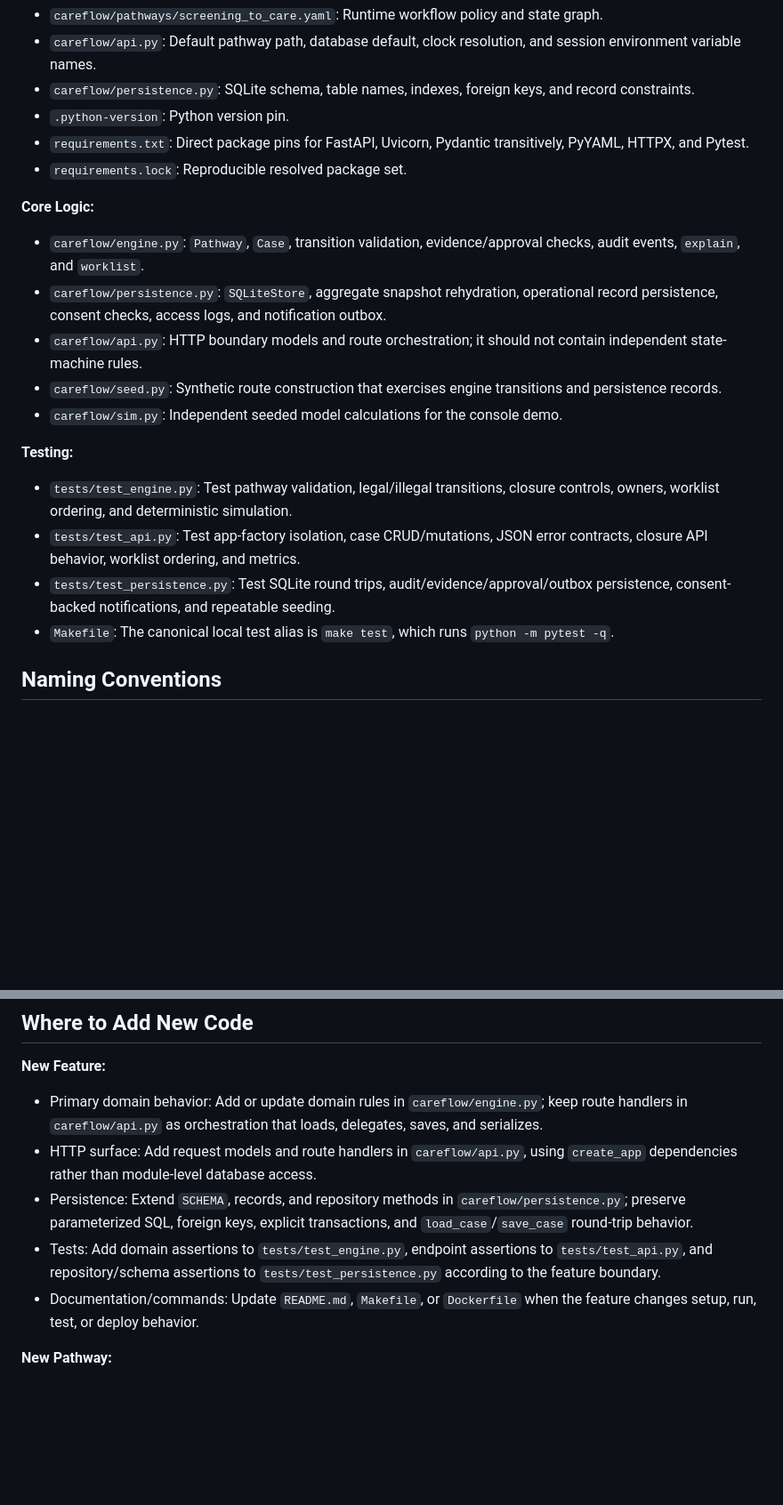
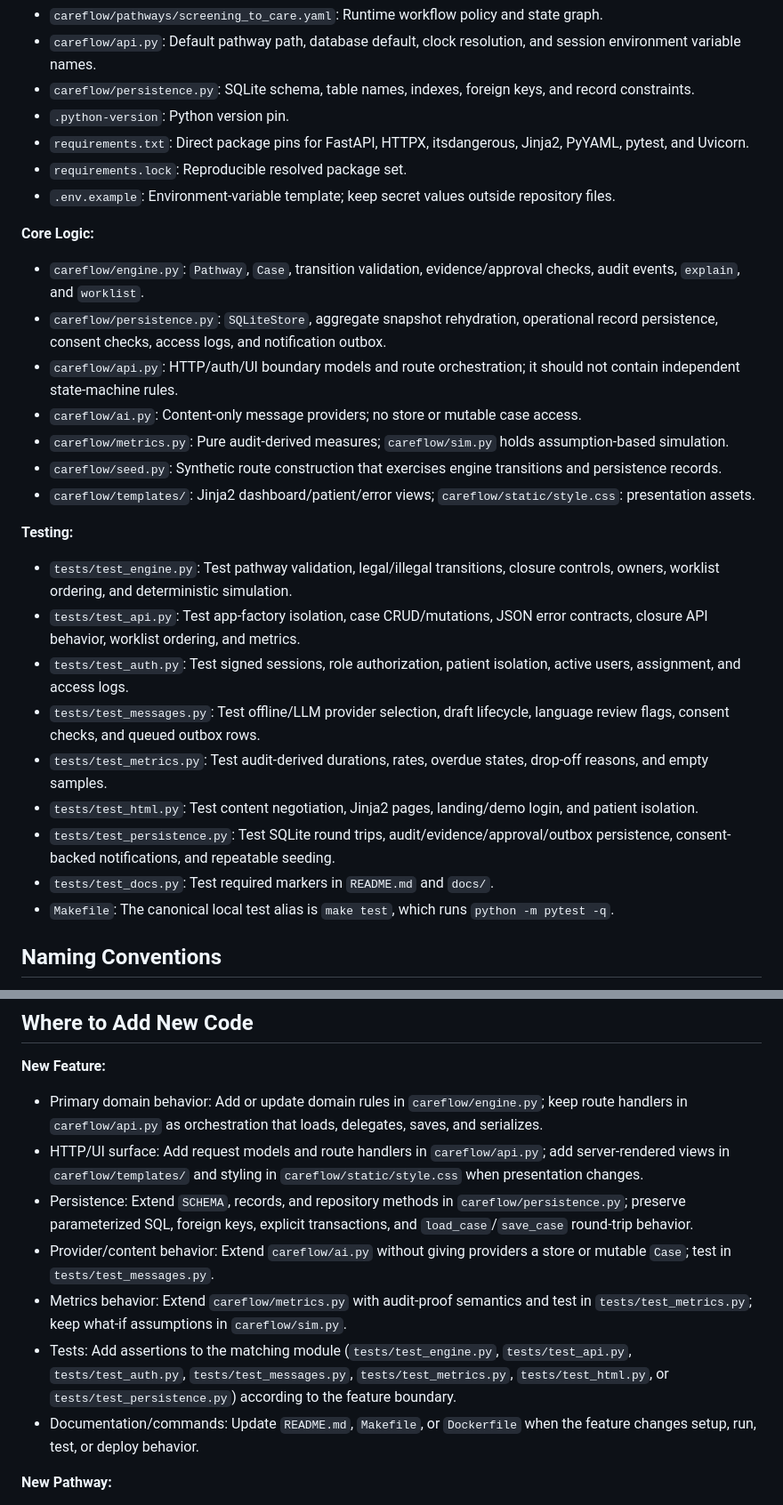
Before and after one commit to farhanmallik05/careflow-prototype, a Markdown page: .planning/codebase/STRUCTURE.md, 2 parts joined by grey strips. Shown at 89% size. GitHub-like rendering; blank space fills up the shorter version.

```diff
--- a/.planning/codebase/STRUCTURE.md
+++ b/.planning/codebase/STRUCTURE.md
@@ -90,20 +99,28 @@ careflow-prototype/
 - `careflow/api.py`: Default pathway path, database default, clock resolution, and session environment variable names.
 - `careflow/persistence.py`: SQLite schema, table names, indexes, foreign keys, and record constraints.
 - `.python-version`: Python version pin.
-- `requirements.txt`: Direct package pins for FastAPI, Uvicorn, Pydantic transitively, PyYAML, HTTPX, and Pytest.
+- `requirements.txt`: Direct package pins for FastAPI, HTTPX, itsdangerous, Jinja2, PyYAML, pytest, and Uvicorn.
 - `requirements.lock`: Reproducible resolved package set.
+- `.env.example`: Environment-variable template; keep secret values outside repository files.
 
 **Core Logic:**
 - `careflow/engine.py`: `Pathway`, `Case`, transition validation, evidence/approval checks, audit events, `explain`, and `worklist`.
 - `careflow/persistence.py`: `SQLiteStore`, aggregate snapshot rehydration, operational record persistence, consent checks, access logs, and notification outbox.
-- `careflow/api.py`: HTTP boundary models and route orchestration; it should not contain independent state-machine rules.
+- `careflow/api.py`: HTTP/auth/UI boundary models and route orchestration; it should not contain independent state-machine rules.
+- `careflow/ai.py`: Content-only message providers; no store or mutable case access.
+- `careflow/metrics.py`: Pure audit-derived measures; `careflow/sim.py` holds assumption-based simulation.
 - `careflow/seed.py`: Synthetic route construction that exercises engine transitions and persistence records.
-- `careflow/sim.py`: Independent seeded model calculations for the console demo.
+- `careflow/templates/`: Jinja2 dashboard/patient/error views; `careflow/static/style.css`: presentation assets.
 
 **Testing:**
 - `tests/test_engine.py`: Test pathway validation, legal/illegal transitions, closure controls, owners, worklist ordering, and deterministic simulation.
 - `tests/test_api.py`: Test app-factory isolation, case CRUD/mutations, JSON error contracts, closure API behavior, worklist ordering, and metrics.
+- `tests/test_auth.py`: Test signed sessions, role authorization, patient isolation, active users, assignment, and access logs.
+- `tests/test_messages.py`: Test offline/LLM provider selection, draft lifecycle, language review flags, consent checks, and queued outbox rows.
+- `tests/test_metrics.py`: Test audit-derived durations, rates, overdue states, drop-off reasons, and empty samples.
+- `tests/test_html.py`: Test content negotiation, Jinja2 pages, landing/demo login, and patient isolation.
 - `tests/test_persistence.py`: Test SQLite round trips, audit/evidence/approval/outbox persistence, consent-backed notifications, and repeatable seeding.
+- `tests/test_docs.py`: Test required markers in `README.md` and `docs/`.
 - `Makefile`: The canonical local test alias is `make test`, which runs `python -m pytest -q`.
 
 ## Naming Conventions
@@ -134,9 +151,11 @@ careflow-prototype/
 
 **New Feature:**
 - Primary domain behavior: Add or update domain rules in `careflow/engine.py`; keep route handlers in `careflow/api.py` as orchestration that loads, delegates, saves, and serializes.
-- HTTP surface: Add request models and route handlers in `careflow/api.py`, using `create_app` dependencies rather than module-level database access.
+- HTTP/UI surface: Add request models and route handlers in `careflow/api.py`; add server-rendered views in `careflow/templates/` and styling in `careflow/static/style.css` when presentation changes.
 - Persistence: Extend `SCHEMA`, records, and repository methods in `careflow/persistence.py`; preserve parameterized SQL, foreign keys, explicit transactions, and `load_case`/`save_case` round-trip behavior.
-- Tests: Add domain assertions to `tests/test_engine.py`, endpoint assertions to `tests/test_api.py`, and repository/schema assertions to `tests/test_persistence.py` according to the feature boundary.
+- Provider/content behavior: Extend `careflow/ai.py` without giving providers a store or mutable `Case`; test in `tests/test_messages.py`.
+- Metrics behavior: Extend `careflow/metrics.py` with audit-proof semantics and test in `tests/test_metrics.py`; keep what-if assumptions in `careflow/sim.py`.
+- Tests: Add assertions to the matching module (`tests/test_engine.py`, `tests/test_api.py`, `tests/test_auth.py`, `tests/test_messages.py`, `tests/test_metrics.py`, `tests/test_html.py`, or `tests/test_persistence.py`) according to the feature boundary.
 - Documentation/commands: Update `README.md`, `Makefile`, or `Dockerfile` when the feature changes setup, run, test, or deploy behavior.
 
 **New Pathway:**
```
Also changed, not shown: other parts of .planning/codebase/STRUCTURE.md (+24 -10 lines).
